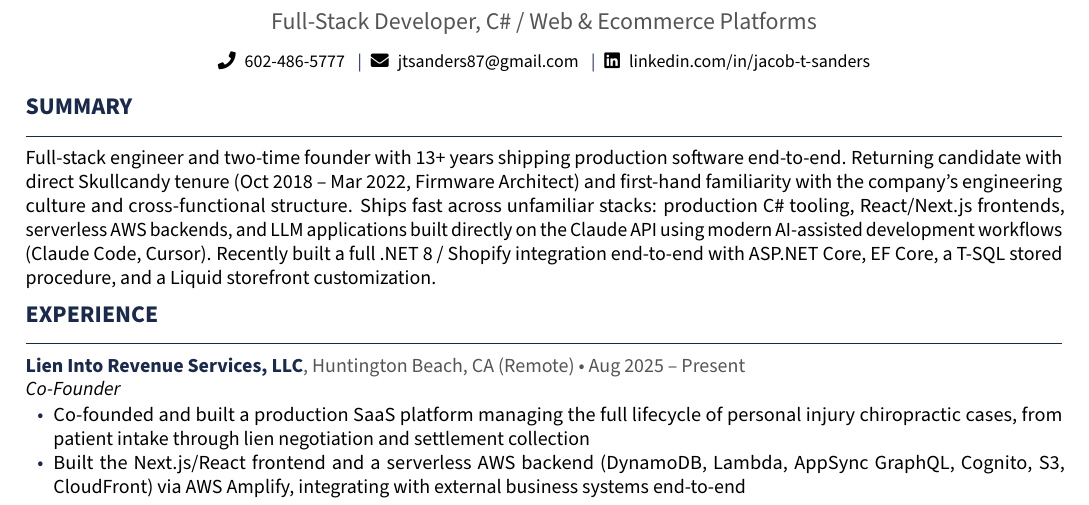
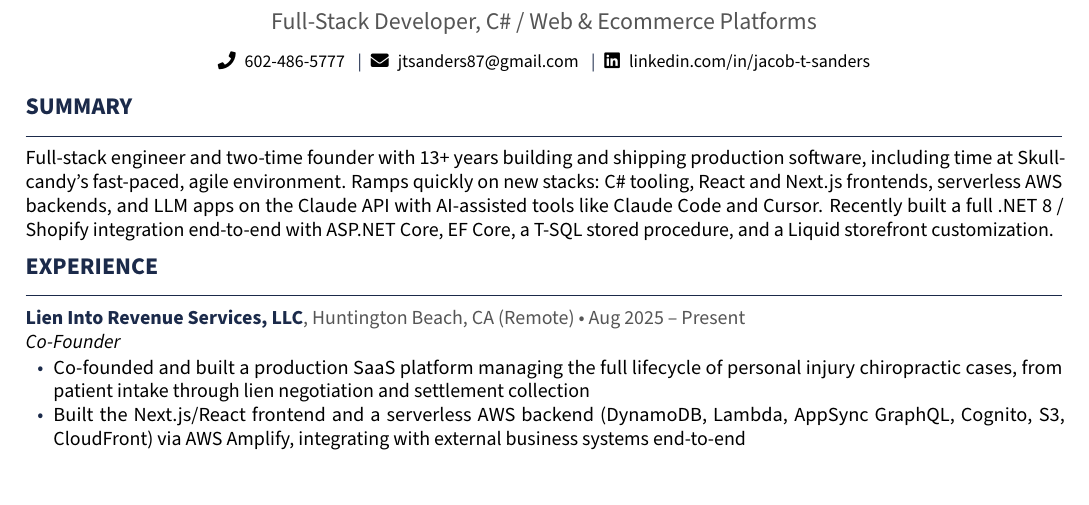
Before and after one commit to jsanders5/jacob-sanders-resume, a LaTeX CV (jacob_sanders_skullcandy_fullstack_resume.tex): part of page 1 of 2, cut so that both start at the same text. Compiled offline with pdfLaTeX.

Commit message:
Rewrite summary in a more natural, less generic voice
Loosen the stiff/AI-sounding phrasing: drop "Ships fast across unfamiliar
stacks" and the "first-hand familiarity with the company's engineering
culture and cross-functional structure" line. Reframe the Skullcandy
angle around the transferable point (comfort in a fast-paced, agile
environment) rather than team/product familiarity, which is irrelevant
for a different team and already visible in Experience. State it as an
understated fact ("including time at Skullcandy's fast-paced, agile
environment") instead of the casual "is nothing new."

Keep a \pagebreak before the last Code Corp bullet so the shorter summary
doesn't split that bullet across the page boundary.

Co-Authored-By: Claude Opus 4.8 <noreply@anthropic.com>

```diff
--- a/jacob_sanders_skullcandy_fullstack_resume.tex
+++ b/jacob_sanders_skullcandy_fullstack_resume.tex
@@ -94,13 +94,11 @@
 % ============================================================
 \section{Summary}
 
-Full-stack engineer and two-time founder with 13+ years shipping production
-software end-to-end. Returning candidate with direct Skullcandy tenure
-(Oct 2018 -- Mar 2022, Firmware Architect) and first-hand familiarity with the
-company's engineering culture and cross-functional structure. Ships fast across
-unfamiliar stacks: production C\# tooling, React/Next.js frontends, serverless
-AWS backends, and LLM applications built directly on the Claude API using
-modern AI-assisted development workflows (Claude Code, Cursor). Recently built a full .NET 8 /
+Full-stack engineer and two-time founder with 13+ years building and shipping
+production software, including time at Skullcandy's fast-paced, agile
+environment. Ramps quickly on new stacks: C\# tooling, React and
+Next.js frontends, serverless AWS backends, and LLM apps on the Claude API with
+AI-assisted tools like Claude Code and Cursor. Recently built a full .NET 8 /
 Shopify integration end-to-end with ASP.NET Core, EF Core, a T-SQL stored
 procedure, and a Liquid storefront customization.
 
```
Also changed, not shown: jacob_sanders_skullcandy_fullstack_resume.pdf, jacob_sanders_skullcandy_fullstack_resume.tex (1 more changed lines).
